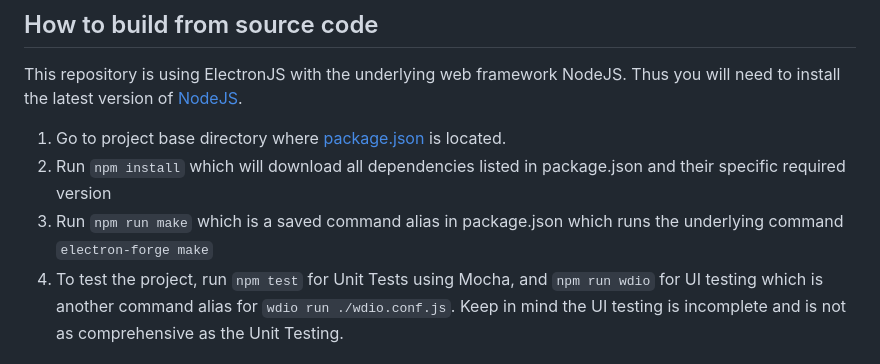
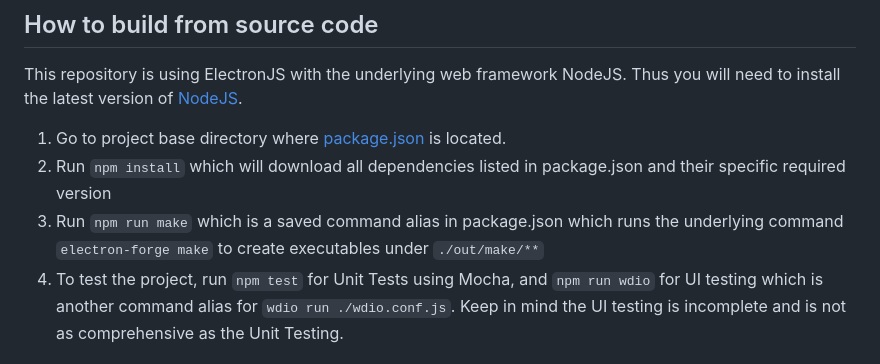
Before and after one commit to GuarantySupportInc/uds-splitter, a Markdown page: README.md, the part around the change. Rendered like a GitHub page.

```diff
--- a/README.md
+++ b/README.md
@@ -53,7 +53,7 @@ This repository is using ElectronJS with the underlying web framework NodeJS. Th
 version of [NodeJS](https://nodejs.org/en).
 1. Go to project base directory where [package.json](package.json) is located.
 2. Run `npm install` which will download all dependencies listed in package.json and their specific required version
-3. Run `npm run make` which is a saved command alias in package.json which runs the underlying command `electron-forge make`
+3. Run `npm run make` which is a saved command alias in package.json which runs the underlying command `electron-forge make` to create executables under `./out/make/**`
 4. To test the project, run `npm test` for Unit Tests using Mocha, and `npm run wdio` for UI testing which is another command alias for `wdio run ./wdio.conf.js`. Keep in mind the UI testing is incomplete and is not as comprehensive as the Unit Testing.
 
 ## Versioning Scheme
```
